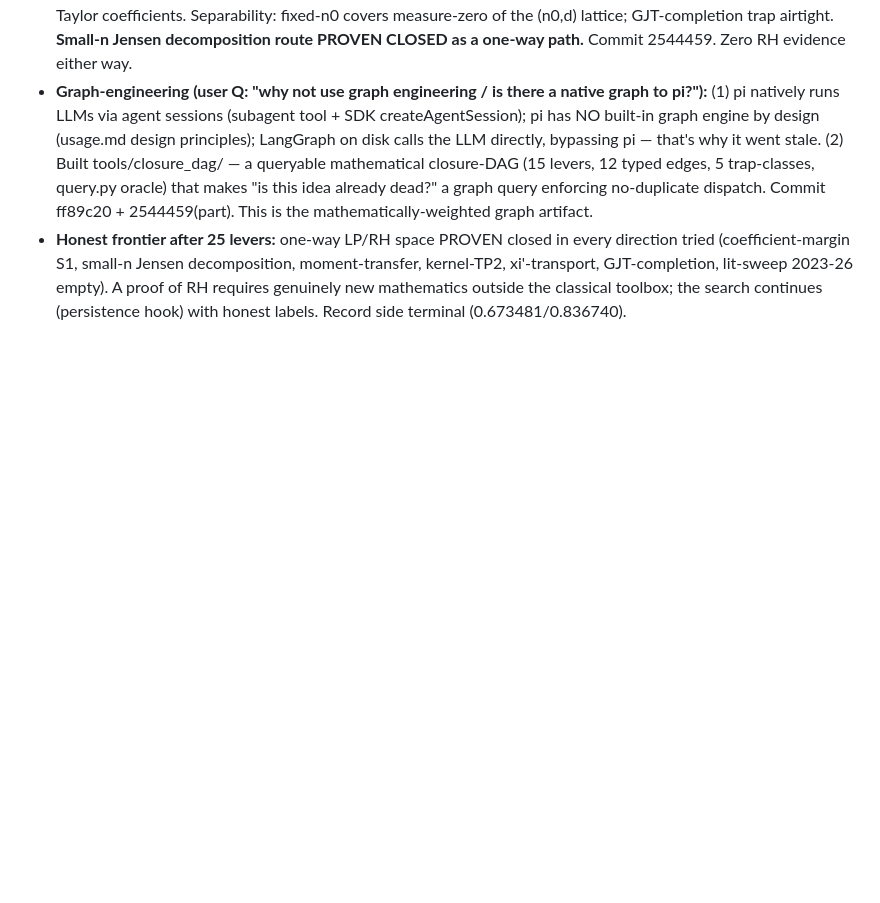
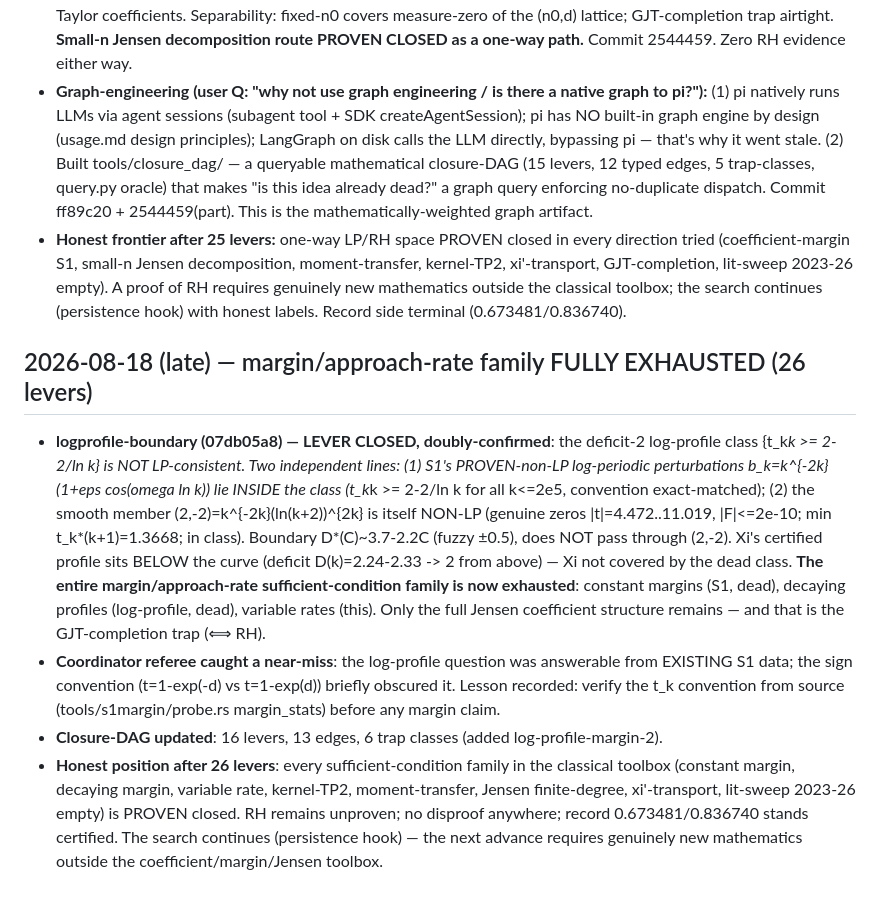
Before and after one commit to vstaln/riemann, a Markdown page: research/notes/CAMPAIGN-STATE.md, the part around the change. Drawn GitHub-style; blank space fills up the shorter version.

Commit message:
campaign state: margin/approach-rate family fully exhausted (26 levers); log-profile dead doubly-confirmed; only full Jensen structure remains = GJT-completion trap; honest position unchanged

```diff
--- a/research/notes/CAMPAIGN-STATE.md
+++ b/research/notes/CAMPAIGN-STATE.md
@@ -434,3 +434,24 @@ zero evidence about RH — charter firewall).
   xi'-transport, GJT-completion, lit-sweep 2023-26 empty). A proof of RH requires genuinely
   new mathematics outside the classical toolbox; the search continues (persistence hook) with
   honest labels. Record side terminal (0.673481/0.836740).
+
+## 2026-08-18 (late) — margin/approach-rate family FULLY EXHAUSTED (26 levers)
+- **logprofile-boundary (07db05a8) — LEVER CLOSED, doubly-confirmed**: the deficit-2 log-profile
+  class {t_k*k >= 2-2/ln k} is NOT LP-consistent. Two independent lines: (1) S1's PROVEN-non-LP
+  log-periodic perturbations b_k=k^{-2k}(1+eps cos(omega ln k)) lie INSIDE the class (t_k*k >=
+  2-2/ln k for all k<=2e5, convention exact-matched); (2) the smooth member (2,-2)=k^{-2k}(ln(k+2))^{2k}
+  is itself NON-LP (genuine zeros |t|=4.472..11.019, |F|<=2e-10; min t_k*(k+1)=1.3668; in class).
+  Boundary D*(C)~3.7-2.2C (fuzzy ±0.5), does NOT pass through (2,-2). Xi's certified profile sits
+  BELOW the curve (deficit D(k)=2.24-2.33 -> 2 from above) — Xi not covered by the dead class.
+  **The entire margin/approach-rate sufficient-condition family is now exhausted**: constant margins
+  (S1, dead), decaying profiles (log-profile, dead), variable rates (this). Only the full Jensen
+  coefficient structure remains — and that is the GJT-completion trap (⟺ RH).
+- **Coordinator referee caught a near-miss**: the log-profile question was answerable from EXISTING
+  S1 data; the sign convention (t=1-exp(-d) vs t=1-exp(d)) briefly obscured it. Lesson recorded:
+  verify the t_k convention from source (tools/s1margin/probe.rs margin_stats) before any margin claim.
+- **Closure-DAG updated**: 16 levers, 13 edges, 6 trap classes (added log-profile-margin-2).
+- **Honest position after 26 levers**: every sufficient-condition family in the classical toolbox
+  (constant margin, decaying margin, variable rate, kernel-TP2, moment-transfer, Jensen finite-degree,
+  xi'-transport, lit-sweep 2023-26 empty) is PROVEN closed. RH remains unproven; no disproof anywhere;
+  record 0.673481/0.836740 stands certified. The search continues (persistence hook) — the next
+  advance requires genuinely new mathematics outside the coefficient/margin/Jensen toolbox.
```
